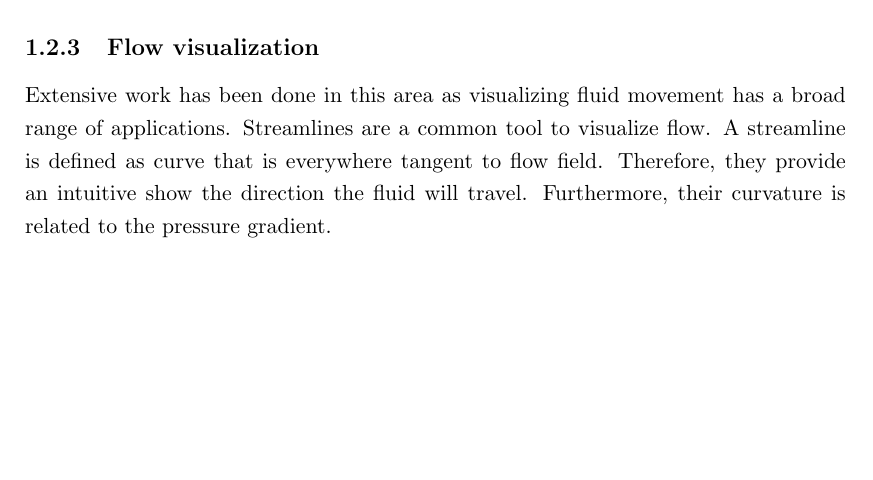
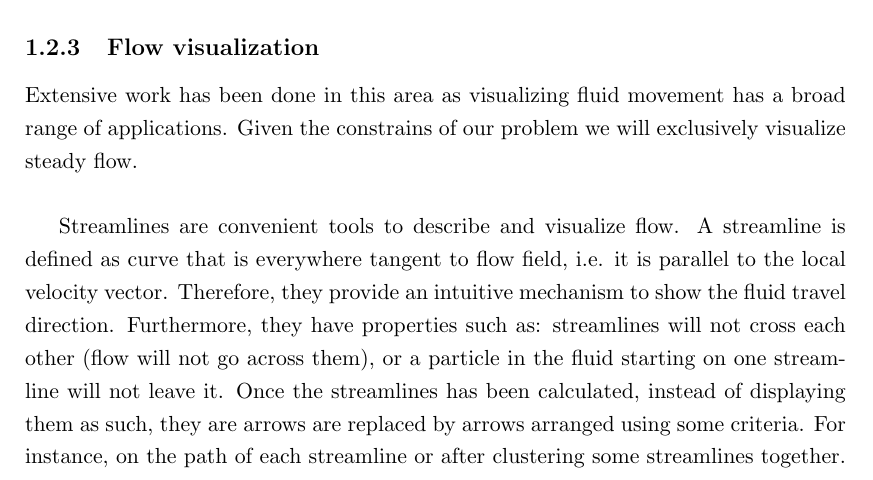
Before and after one commit to Era-Dorta/bath-rpp-coursework, a LaTeX thesis (thesis.tex): part of page 6 of 12, cut so that both start at the same text, the shorter picture padded with empty space. Compiled offline with pdfLaTeX.

Commit message:
Added proper definition of what is a streamline

```diff
--- a/thesis.tex
+++ b/thesis.tex
@@ -134,13 +134,16 @@ While for survey specific to SPH fluid simulation see Ihmsen~\cite{Ihmsen2014}.
 
 \subsection{Flow visualization}
 
-%Explain what stream lines are, why thy are used and some applications on flow visualization
 Extensive work has been done in this area as visualizing fluid movement has a broad range of applications.
-Streamlines are a common tool to visualize flow.
-A streamline is defined as curve that is everywhere tangent to flow field.
-Therefore, they provide an intuitive show the direction the fluid will travel.
-%Define this better, explain more nice properties of the stream lines
-Furthermore, their curvature is related to the pressure gradient.\\
+Given the constrains of our problem we will exclusively visualize steady flow.\\
+
+Streamlines are convenient tools to describe and visualize flow.
+A streamline is defined as curve that is everywhere tangent to flow field, i.e. it is parallel to the local velocity vector.
+Therefore, they provide an intuitive mechanism to show the fluid travel direction.
+Furthermore, they have properties such as: streamlines will not cross each other (flow will not go across them), or a particle in the fluid starting on one streamline will not leave it.
+Once the streamlines has been calculated, instead of displaying them as such, they are arrows are replaced by arrows arranged using some criteria.
+For instance, on the path of each streamline or after clustering some streamlines together.\\
+%Could be useful to talk about streamtubes.
 
 On the 2D image domain, an image-guided algorithm for visualizing 2D flow in images was proposed by Turk \cite{Turk1996} and which Li improved to use the fewest number of streamlines \cite{Li2008}. \\
 
```
Also changed, not shown: thesis.pdf.
